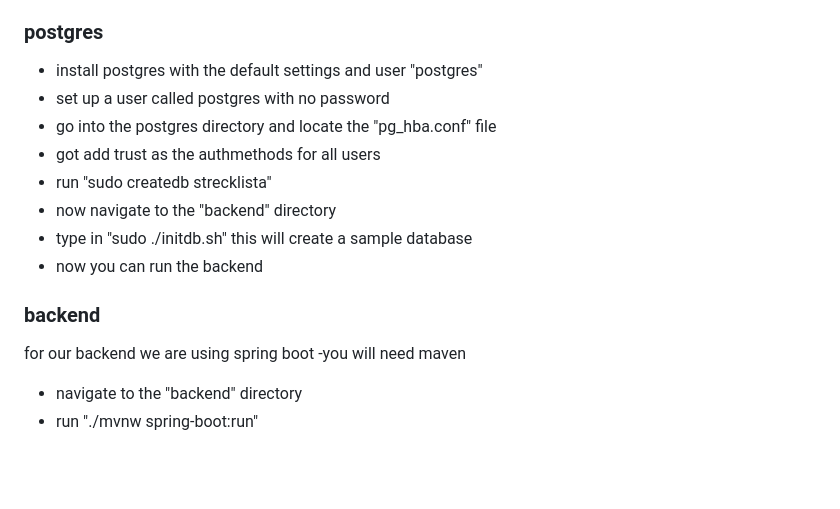
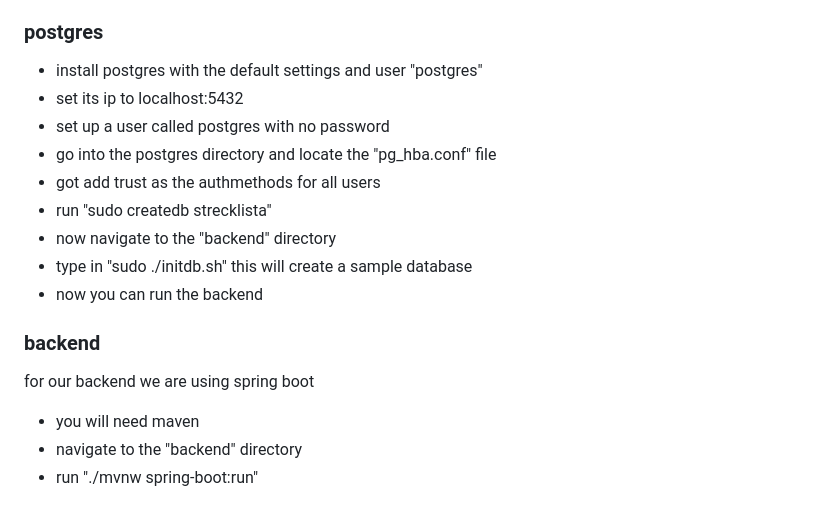
Before and after one commit to casperHansenTheEnemyOfAustria/tda367_strecklista_grupp1, a Markdown page: README.md, the part around the change. GitHub-like rendering; blank space fills up the shorter version.

```diff
--- a/README.md
+++ b/README.md
@@ -19,6 +19,7 @@ Planned improvements are:
 running this program is best done on linux/wsl since we have scripts prepared for testing
 ### postgres
 - install postgres with the default settings and user "postgres"
+- set its ip to localhost:5432
 - set up a user called postgres with no password
 - go into the postgres directory and locate the "pg_hba.conf" file
 - got add trust as the authmethods for all users
@@ -28,7 +29,7 @@ running this program is best done on linux/wsl since we have scripts prepared fo
 - now you can run the backend
 ### backend
 for our backend we are using spring boot
--you will need maven
+- you will need maven
 - navigate to the "backend" directory
 - run "./mvnw spring-boot:run"
 ### flutter
```
